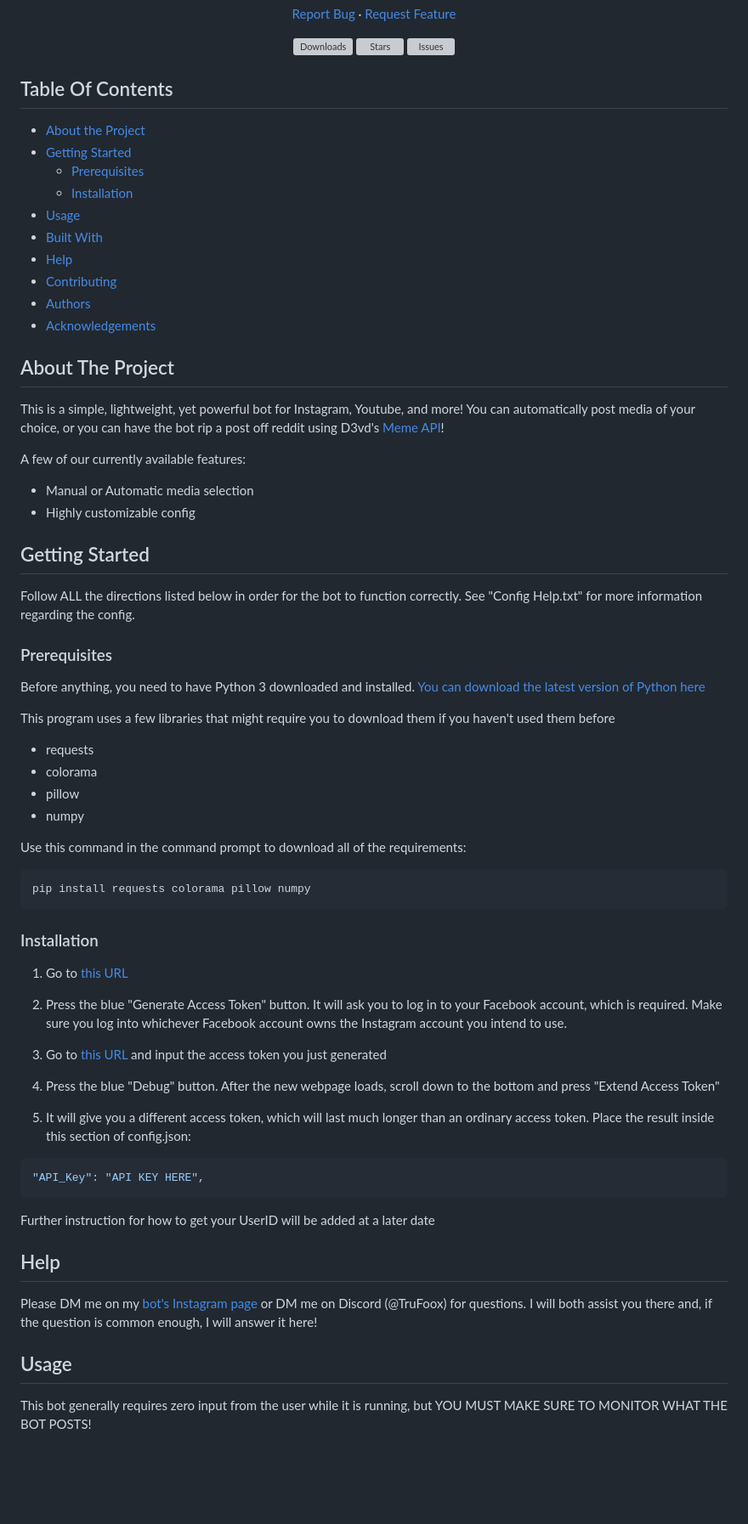
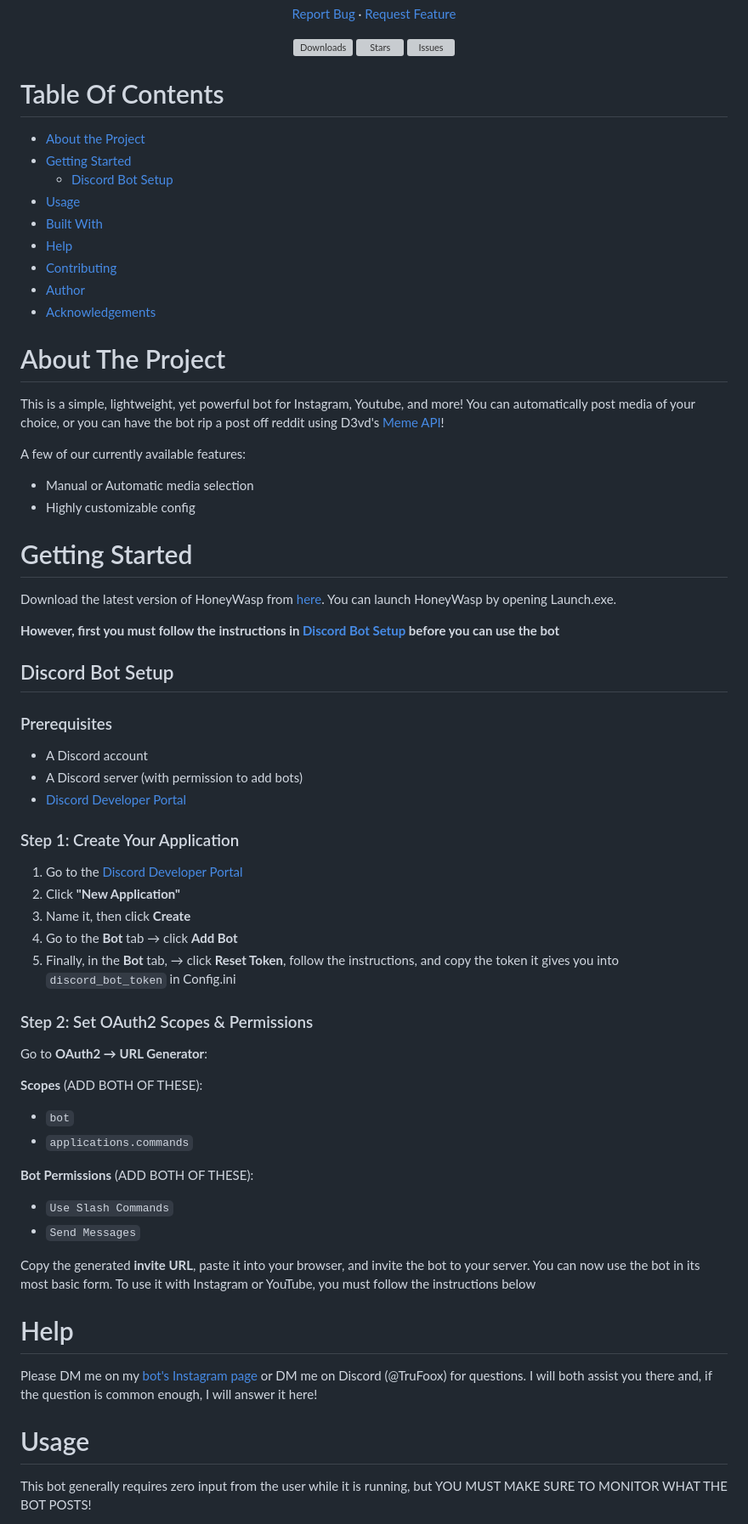
Before and after one commit to TruFoox/HoneyWasp, a Markdown page: README.md, the part around the change. Shown: that part at 85% size. GitHub-like rendering; blank space fills up the shorter version; grey boxes are pictures that could not be loaded.

Commit message:
Added discord setup help

````diff
--- a/README.md
+++ b/README.md
@@ -22,20 +22,19 @@
 </div>
 
 
-## Table Of Contents
+# Table Of Contents
 
 * [About the Project](#about-the-project)
 * [Getting Started](#getting-started)
-  * [Prerequisites](#prerequisites)
-  * [Installation](#installation)
+  * [Discord Bot Setup](#discord-bot-setup)
 * [Usage](#usage)
 * [Built With](#built-with)
 * [Help](#help)
 * [Contributing](#contributing)
-* [Authors](#authors)
+* [Author](#author)
 * [Acknowledgements](#acknowledgements)
 
-## About The Project
+# About The Project
 
 This is a simple, lightweight, yet powerful bot for Instagram, Youtube, and more! You can automatically post media of your choice, or you can have the bot rip a post off reddit using D3vd's [Meme API](https://github.com/D3vd/Meme_Api)!
 
@@ -43,47 +42,49 @@ A few of our currently available features:
 * Manual or Automatic media selection
 * Highly customizable config
 
-## Getting Started
+# Getting Started
 
-Follow ALL the directions listed below in order for the bot to function correctly. See "Config Help.txt" for more information regarding the config.
+Download the latest version of HoneyWasp from [here](https://github.com/TruFoox/HoneyWasp/releases/latest). You can launch HoneyWasp by opening Launch.exe.
+
+**However, first you must follow the instructions in [Discord Bot Setup](#discord-bot-setup) before you can use the bot**
+
+## Discord Bot Setup
 
 ### Prerequisites
 
-Before anything, you need to have Python 3 downloaded and installed. [You can download the latest version of Python here](https://www.python.org/downloads/)
+- A Discord account
+- A Discord server (with permission to add bots)
+- [Discord Developer Portal](https://discord.com/developers/applications)
 
-This program uses a few libraries that might require you to download them if you haven't used them before
+### Step 1: Create Your Application
 
-* requests
-* colorama
-* pillow
-* numpy
+1. Go to the [Discord Developer Portal](https://discord.com/developers/applications)
+2. Click **"New Application"**
+3. Name it, then click **Create**
+4. Go to the **Bot** tab → click **Add Bot**
+5. Finally, in the **Bot** tab, → click **Reset Token**, follow the instructions, and copy the token it gives you into ```discord_bot_token``` in Config.ini
 
-Use this command in the command prompt to download all of the requirements:
-```sh
-pip install requests colorama pillow numpy
-```
+### Step 2: Set OAuth2 Scopes & Permissions
 
-### Installation
+Go to **OAuth2 → URL Generator**:
 
-1. Go to [this URL](https://developers.facebook.com/tools/explorer/)
+**Scopes** (ADD BOTH OF THESE):
 
-2. Press the blue "Generate Access Token" button. It will ask you to log in to your Facebook account, which is required. Make sure you log into whichever Facebook account owns the Instagram account you intend to use.
+- `bot`
+- `applications.commands`
 
-3. Go to [this URL](https://developers.facebook.com/tools/debug/accesstoken) and input the access token you just generated
+**Bot Permissions** (ADD BOTH OF THESE):
 
-4. Press the blue "Debug" button. After the new webpage loads, scroll down to the bottom and press "Extend Access Token"
+- `Use Slash Commands`
+- `Send Messages`
 
-5. It will give you a different access token, which will last much longer than an ordinary access token. Place the result inside this section of config.json:
-```json
-"API_Key": "API KEY HERE",
-```
-Further instruction for how to get your UserID will be added at a later date
+Copy the generated **invite URL**, paste it into your browser, and invite the bot to your server. You can now use the bot in its most basic form. To use it with Instagram or YouTube, you must follow the instructions below
 
-## Help
+# Help
 
 Please DM me on my [bot's Instagram page](https://www.instagram.com/dank.ai.memer/) or DM me on Discord (@TruFoox) for questions. I will both assist you there and, if the question is common enough, I will answer it here!
 
-## Usage
+# Usage
 
 This bot generally requires zero input from the user while it is running, but YOU MUST MAKE SURE TO MONITOR WHAT THE BOT POSTS!
 
````
